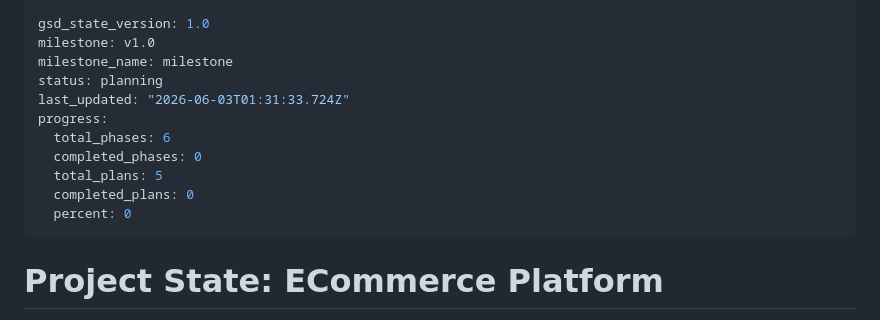
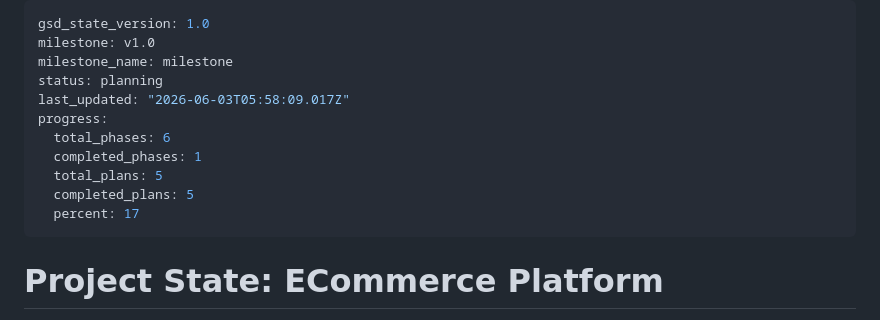
Before and after one commit to fanji-mukti/ecommerce-platform, a Markdown page: .planning/STATE.md, the part around the change. GitHub-like rendering.

```diff
--- a/.planning/STATE.md
+++ b/.planning/STATE.md
@@ -3,13 +3,13 @@ gsd_state_version: 1.0
 milestone: v1.0
 milestone_name: milestone
 status: planning
-last_updated: "2026-06-03T01:31:33.724Z"
+last_updated: "2026-06-03T05:58:09.017Z"
 progress:
   total_phases: 6
-  completed_phases: 0
+  completed_phases: 1
   total_plans: 5
-  completed_plans: 0
-  percent: 0
+  completed_plans: 5
+  percent: 17
 ---
 
 # Project State: ECommerce Platform
```
Also changed, not shown: 2 other files.
